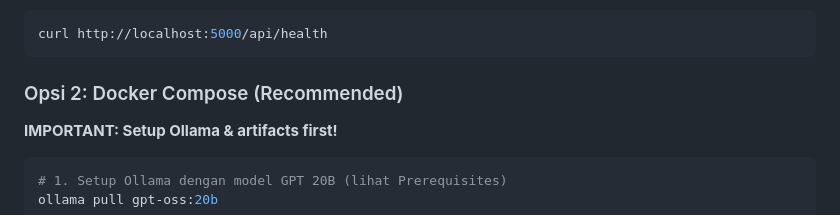
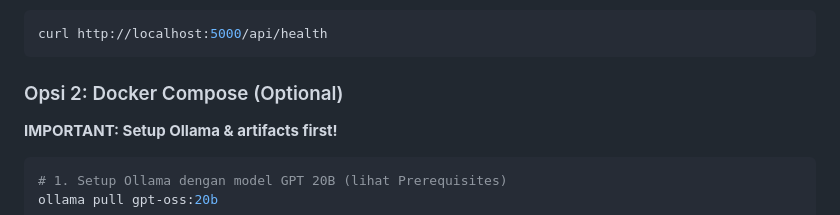
Before and after one commit to mulyodwi16/batik-AITutor, a Markdown page: README.md, the part around the change. Drawn GitHub-style.

Commit message:
Change Docker Compose option from 'Recommended' to 'Optional'

````diff
--- a/README.md
+++ b/README.md
@@ -161,7 +161,7 @@ http://localhost:5000
 curl http://localhost:5000/api/health
 ```
 
-### Opsi 2: Docker Compose (Recommended)
+### Opsi 2: Docker Compose (Optional)
 
 **IMPORTANT: Setup Ollama & artifacts first!**
 
````
